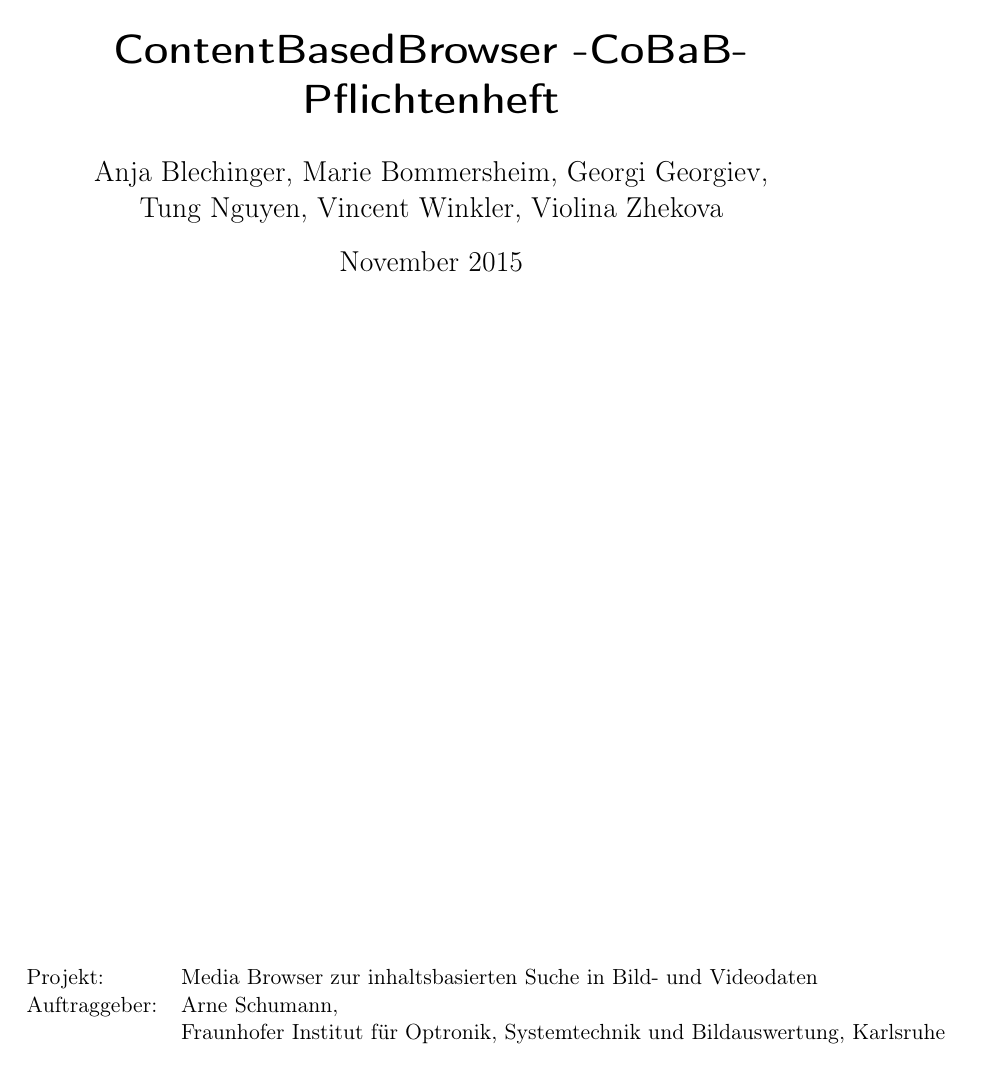
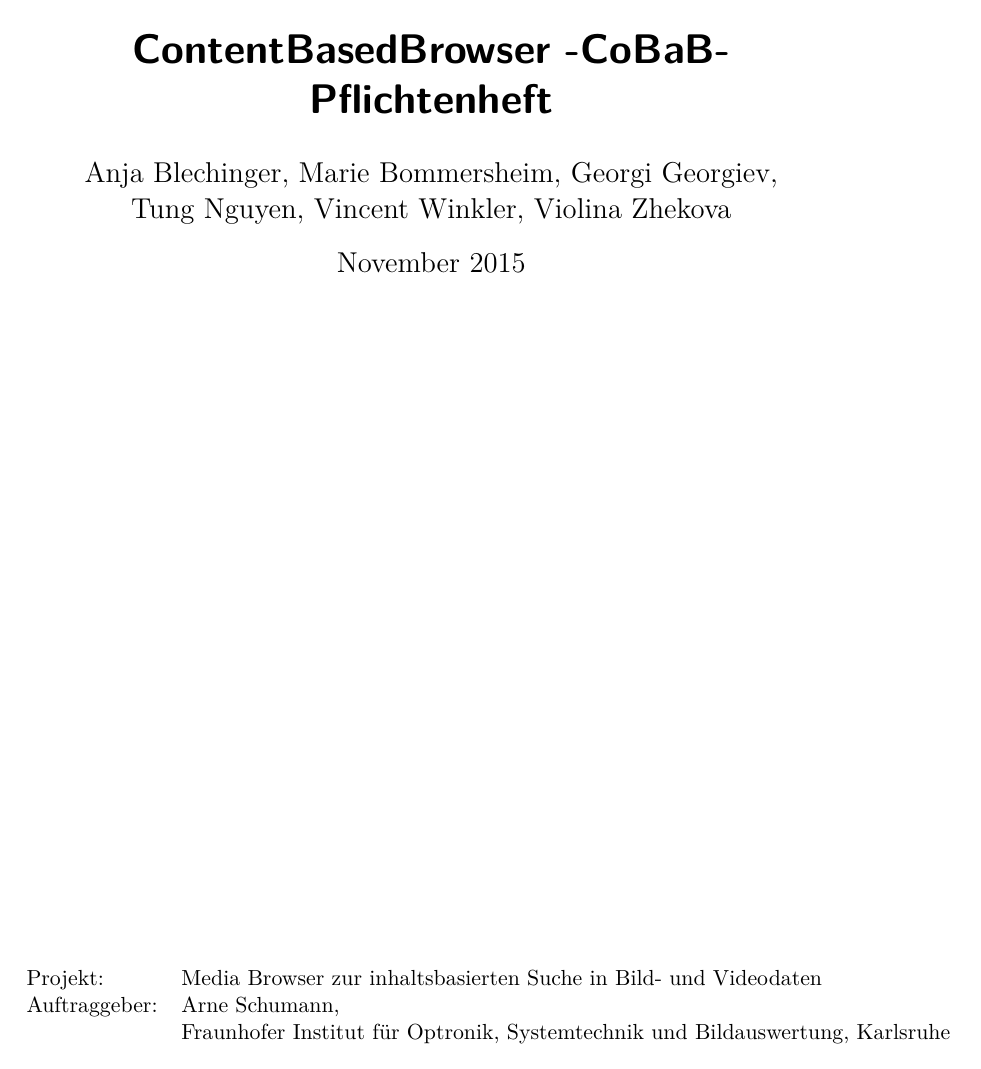
Before and after one commit to aschuman/CoBaB, a LaTeX document (doc/01-Pflichtenheft/pflichtenheft.tex): page 1 of 17. Compiled offline with pdfLaTeX.

Commit message:
Added package lmodern and prevented line breaks in references to requirements

```diff
--- a/doc/01-Pflichtenheft/pflichtenheft.tex
+++ b/doc/01-Pflichtenheft/pflichtenheft.tex
@@ -6,12 +6,13 @@
 \usepackage{enumitem}
 \usepackage{hyperref}
 \usepackage{graphicx}
+\usepackage{lmodern}
 %\usepackage[toc]{glossaries}
 
 \setlist[enumerate]{itemsep=-2.5mm}
 \setlist[enumerate,2]{label=\arabic*.}
 \setlist[description]{itemsep=-2.5mm}
-\newcommand{\req}[1]{/#1/}
+\newcommand{\req}[1]{\mbox{/#1/}}
 
 \title{ContentBasedBrowser -CoBaB- \\ Pflichtenheft}
 \hypersetup{
```
